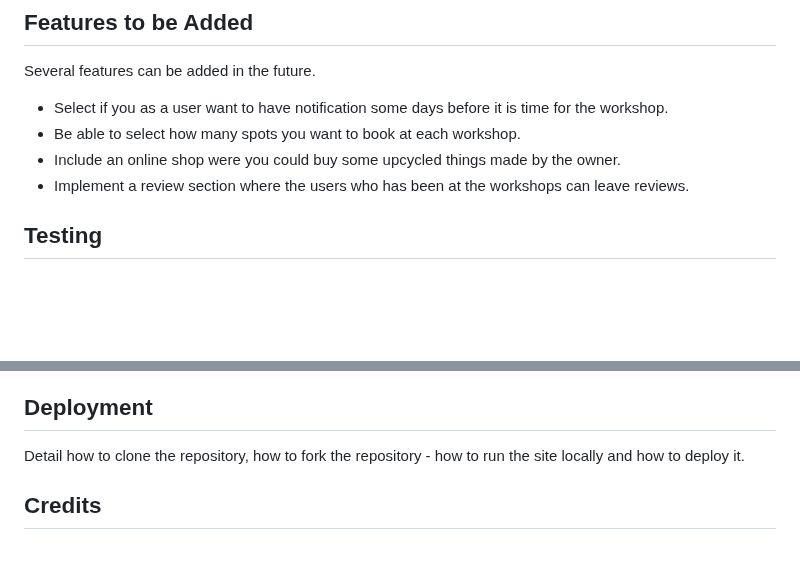
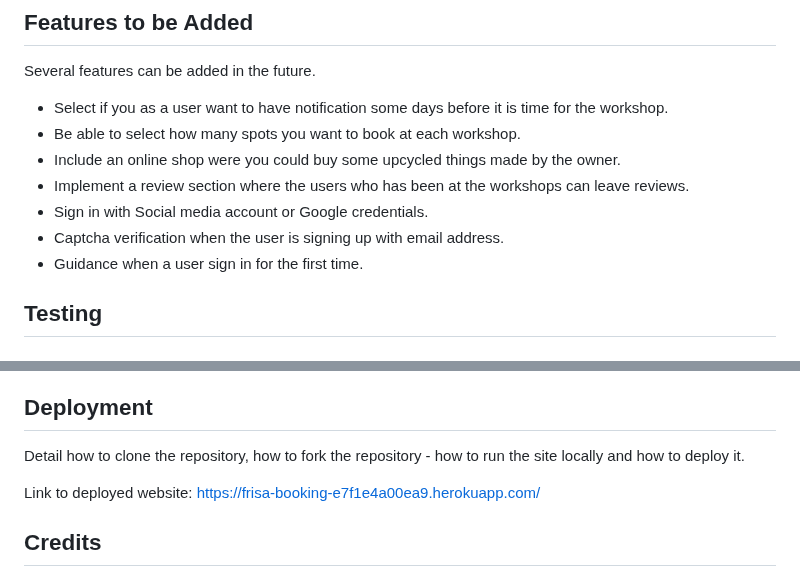
Before and after one commit to FridaWikell/frisa-booking, a Markdown page: README.md, 2 parts joined by grey strips. GitHub-like rendering; blank space fills up the shorter version.

Commit message:
Doc: More features to be added and link to deployed

```diff
--- a/README.md
+++ b/README.md
@@ -238,6 +238,9 @@ Several features can be added in the future.
 - Be able to select how many spots you want to book at each workshop.
 - Include an online shop were you could buy some upcycled things made by the owner.
 - Implement a review section where the users who has been at the workshops can leave reviews.
+- Sign in with Social media account or Google credentials.
+- Captcha verification when the user is signing up with email address.
+- Guidance when a user sign in for the first time.
 
 ## Testing
 
@@ -276,6 +279,7 @@ Detail what technologies you used. So what code languages, what frameworks, libr
 
 Detail how to clone the repository, how to fork the repository - how to run the site locally and how to deploy it.
 
+Link to deployed website: <https://frisa-booking-e7f1e4a00ea9.herokuapp.com/>
 
 ## Credits
 
```
